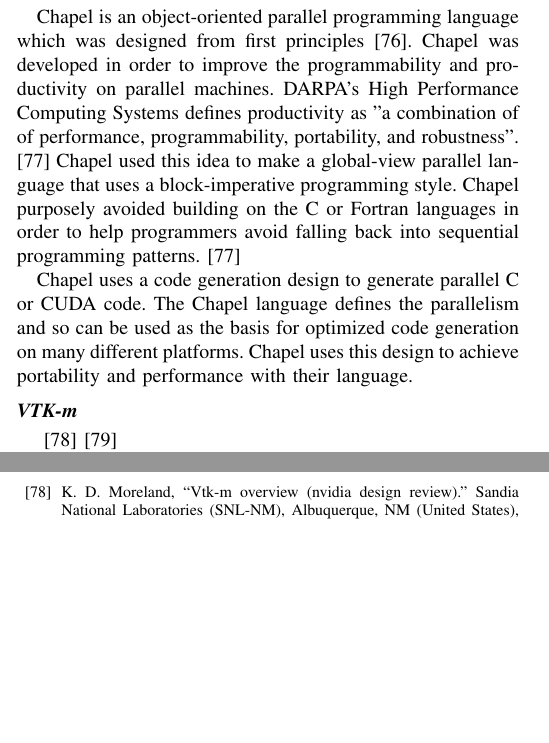
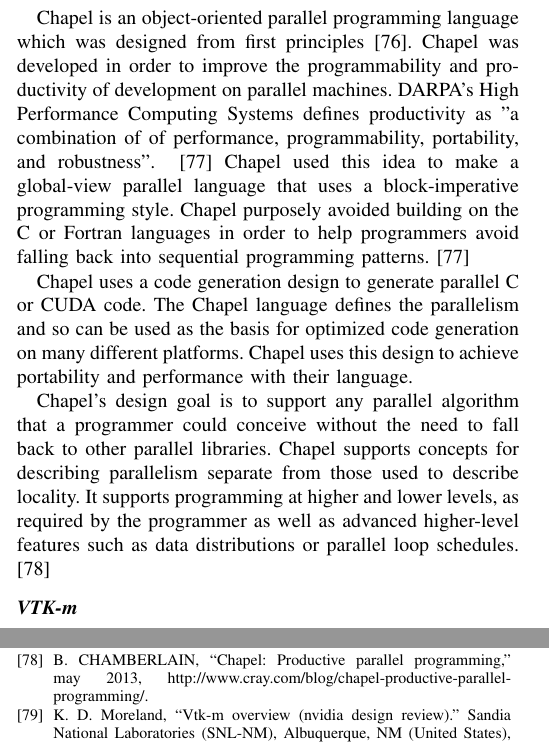
Before and after one commit to rbleile/OralsLatex, a LaTeX paper (RyanBleileOrals2016_MonteCarloTransportAndPortablePerformanceTechniques.tex, which reads WhatIsPortablePerformance.tex): two parts of the columns of pages 13 and 17 of 18, joined at a grey line, cut so that both start at the same text, the shorter picture padded with empty space. Compiled offline with pdfLaTeX; a missing font is replaced by an installed copy or a similar font; a LaTeX package or settings file that is missing is left out.

Commit message:
Chapel subsubsection

```diff
--- a/WhatIsPortablePerformance.tex
+++ b/WhatIsPortablePerformance.tex
@@ -139,7 +139,7 @@
 
 Chapel is an object-oriented parallel programming language which was designed from first principles~\cite{sidelnik2012performance}.
 %
-Chapel was developed in order to improve the programmability and productivity on parallel machines.
+Chapel was developed in order to improve the programmability and productivity of development on parallel machines.
 %
 DARPA's High Performance Computing Systems defines productivity as "a combination of of performance, programmability, portability, and robustness".
 ~\cite{chamberlain2007parallel}
@@ -156,6 +156,14 @@
 %
 Chapel uses this design to achieve portability and performance with their language.
 
+Chapel's design goal is to support any parallel algorithm that a programmer could conceive without the need to fall back to other parallel libraries.
+%
+Chapel supports concepts for describing parallelism separate from those used to describe locality.
+%
+It supports programming at higher and lower levels, as required by the programmer as well as advanced higher-level features such as data distributions or parallel loop schedules.
+%
+~\cite{bradchamberlain2013}
+
 
 \subsection*{\textbf{VTK-m}}
 
```
Also changed, not shown: OralsBib.bib (+12 -2 lines).
